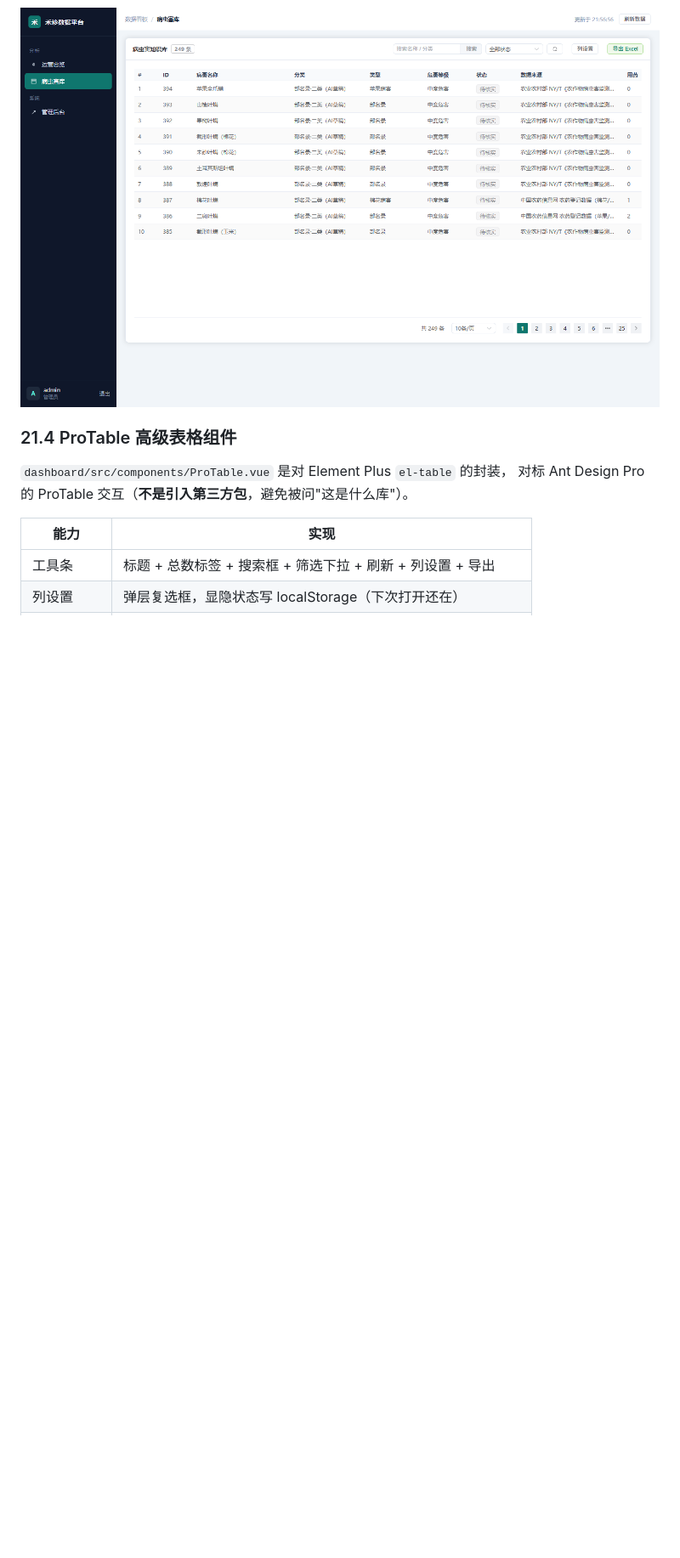
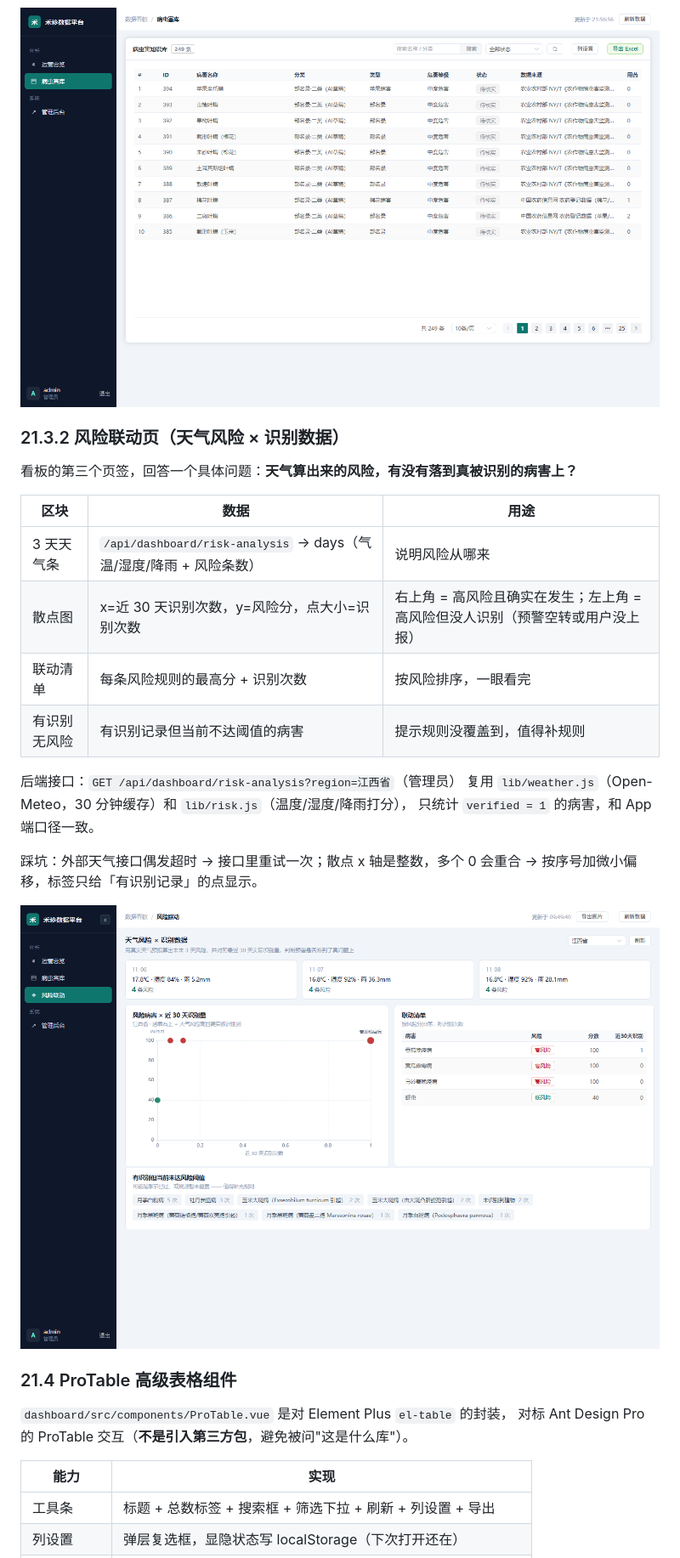
Before and after one commit to yinlang1314/hezhen, a Markdown page: docs/开发文档.md, the part around the change. Shown at 85% size. Rendered like a GitHub page; pictures changed too: docs/assets/dash-risk.png (added); blank space fills up the shorter version.

Commit message:
feat: 看板新增风险联动页（天气风险×识别量散点+联动清单），小程序真机验收清单 25 项

```diff
--- a/docs/开发文档.md
+++ b/docs/开发文档.md
@@ -1194,6 +1194,25 @@ npm run preview      # 预览构建结果（端口 3002）
 
 ![病虫害库](assets/dash-table.png)
 
+### 21.3.2 风险联动页（天气风险 × 识别数据）
+
+看板的第三个页签，回答一个具体问题：**天气算出来的风险，有没有落到真被识别的病害上？**
+
+| 区块 | 数据 | 用途 |
+|---|---|---|
+| 3 天天气条 | `/api/dashboard/risk-analysis` → days（气温/湿度/降雨 + 风险条数）| 说明风险从哪来 |
+| 散点图 | x=近 30 天识别次数，y=风险分，点大小=识别次数 | 右上角 = 高风险且确实在发生；左上角 = 高风险但没人识别（预警空转或用户没上报）|
+| 联动清单 | 每条风险规则的最高分 + 识别次数 | 按风险排序，一眼看完 |
+| 有识别无风险 | 有识别记录但当前不达阈值的病害 | 提示规则没覆盖到，值得补规则 |
+
+后端接口：`GET /api/dashboard/risk-analysis?region=江西省`（管理员）
+复用 `lib/weather.js`（Open-Meteo，30 分钟缓存）和 `lib/risk.js`（温度/湿度/降雨打分），
+只统计 `verified = 1` 的病害，和 App 端口径一致。
+
+踩坑：外部天气接口偶发超时 → 接口里重试一次；散点 x 轴是整数，多个 0 会重合 → 按序号加微小偏移，标签只给「有识别记录」的点显示。
+
+![风险联动](assets/dash-risk.png)
+
 ### 21.4 ProTable 高级表格组件
 
 `dashboard/src/components/ProTable.vue` 是对 Element Plus `el-table` 的封装，
```
Also changed, not shown: docs/小程序真机验收清单.md (added, +85 -0 lines), docs/操作手册.md (+9 -0 lines), 8 other files.
